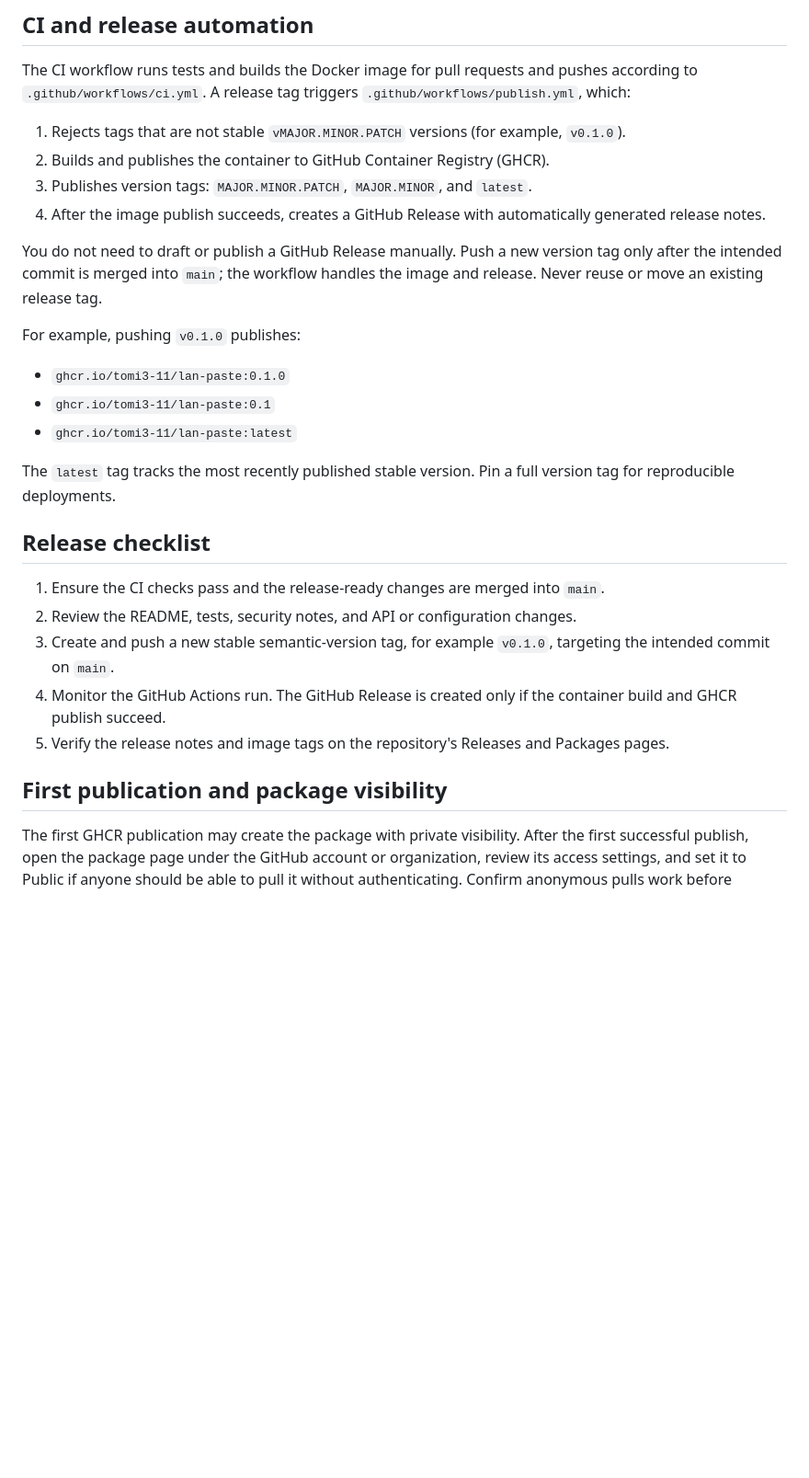
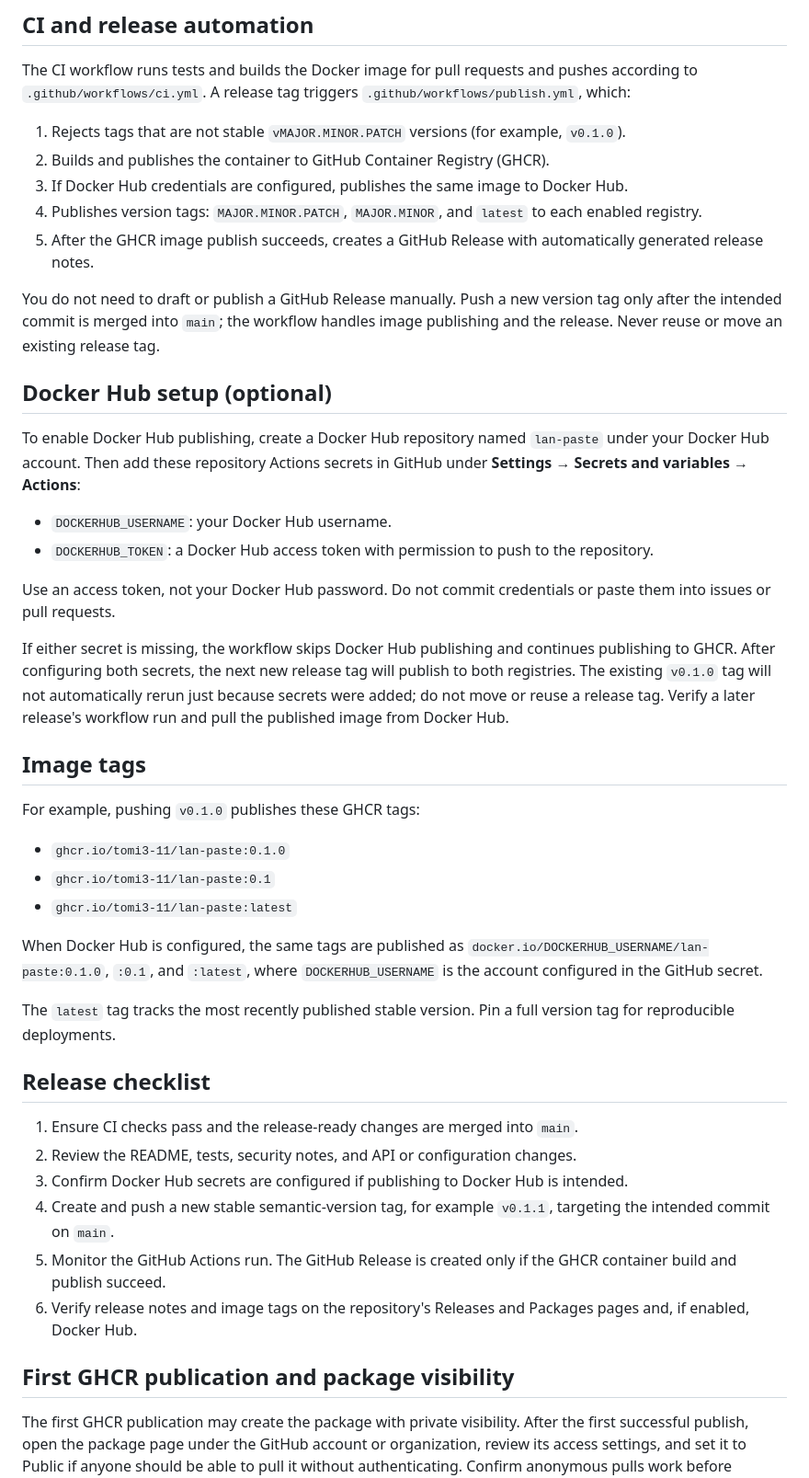
Before and after one commit to ANO3457/lan-paste, a Markdown page: RELEASING.md, the part around the change. Shown at 92% size. Drawn GitHub-style; blank space fills up the shorter version.

Commit message:
docs: explain Docker Hub release configuration

```diff
--- a/RELEASING.md
+++ b/RELEASING.md
@@ -13,28 +13,45 @@ The CI workflow runs tests and builds the Docker image for pull requests and pus
 
 1. Rejects tags that are not stable `vMAJOR.MINOR.PATCH` versions (for example, `v0.1.0`).
 2. Builds and publishes the container to GitHub Container Registry (GHCR).
-3. Publishes version tags: `MAJOR.MINOR.PATCH`, `MAJOR.MINOR`, and `latest`.
-4. After the image publish succeeds, creates a GitHub Release with automatically generated release notes.
+3. If Docker Hub credentials are configured, publishes the same image to Docker Hub.
+4. Publishes version tags: `MAJOR.MINOR.PATCH`, `MAJOR.MINOR`, and `latest` to each enabled registry.
+5. After the GHCR image publish succeeds, creates a GitHub Release with automatically generated release notes.
 
-You do not need to draft or publish a GitHub Release manually. Push a new version tag only after the intended commit is merged into `main`; the workflow handles the image and release. Never reuse or move an existing release tag.
+You do not need to draft or publish a GitHub Release manually. Push a new version tag only after the intended commit is merged into `main`; the workflow handles image publishing and the release. Never reuse or move an existing release tag.
 
-For example, pushing `v0.1.0` publishes:
+## Docker Hub setup (optional)
+
+To enable Docker Hub publishing, create a Docker Hub repository named `lan-paste` under your Docker Hub account. Then add these repository Actions secrets in GitHub under **Settings → Secrets and variables → Actions**:
+
+- `DOCKERHUB_USERNAME`: your Docker Hub username.
+- `DOCKERHUB_TOKEN`: a Docker Hub access token with permission to push to the repository.
+
+Use an access token, not your Docker Hub password. Do not commit credentials or paste them into issues or pull requests.
+
+If either secret is missing, the workflow skips Docker Hub publishing and continues publishing to GHCR. After configuring both secrets, the next new release tag will publish to both registries. The existing `v0.1.0` tag will not automatically rerun just because secrets were added; do not move or reuse a release tag. Verify a later release's workflow run and pull the published image from Docker Hub.
+
+## Image tags
+
+For example, pushing `v0.1.0` publishes these GHCR tags:
 
 - `ghcr.io/tomi3-11/lan-paste:0.1.0`
 - `ghcr.io/tomi3-11/lan-paste:0.1`
 - `ghcr.io/tomi3-11/lan-paste:latest`
 
+When Docker Hub is configured, the same tags are published as `docker.io/DOCKERHUB_USERNAME/lan-paste:0.1.0`, `:0.1`, and `:latest`, where `DOCKERHUB_USERNAME` is the account configured in the GitHub secret.
+
 The `latest` tag tracks the most recently published stable version. Pin a full version tag for reproducible deployments.
 
 ## Release checklist
 
-1. Ensure the CI checks pass and the release-ready changes are merged into `main`.
+1. Ensure CI checks pass and the release-ready changes are merged into `main`.
 2. Review the README, tests, security notes, and API or configuration changes.
-3. Create and push a new stable semantic-version tag, for example `v0.1.0`, targeting the intended commit on `main`.
-4. Monitor the GitHub Actions run. The GitHub Release is created only if the container build and GHCR publish succeed.
-5. Verify the release notes and image tags on the repository's Releases and Packages pages.
+3. Confirm Docker Hub secrets are configured if publishing to Docker Hub is intended.
+4. Create and push a new stable semantic-version tag, for example `v0.1.1`, targeting the intended commit on `main`.
+5. Monitor the GitHub Actions run. The GitHub Release is created only if the GHCR container build and publish succeed.
+6. Verify release notes and image tags on the repository's Releases and Packages pages and, if enabled, Docker Hub.
 
-## First publication and package visibility
+## First GHCR publication and package visibility
 
 The first GHCR publication may create the package with private visibility. After the first successful publish, open the package page under the GitHub account or organization, review its access settings, and set it to Public if anyone should be able to pull it without authenticating. Confirm anonymous pulls work before announcing the release.
 
```
